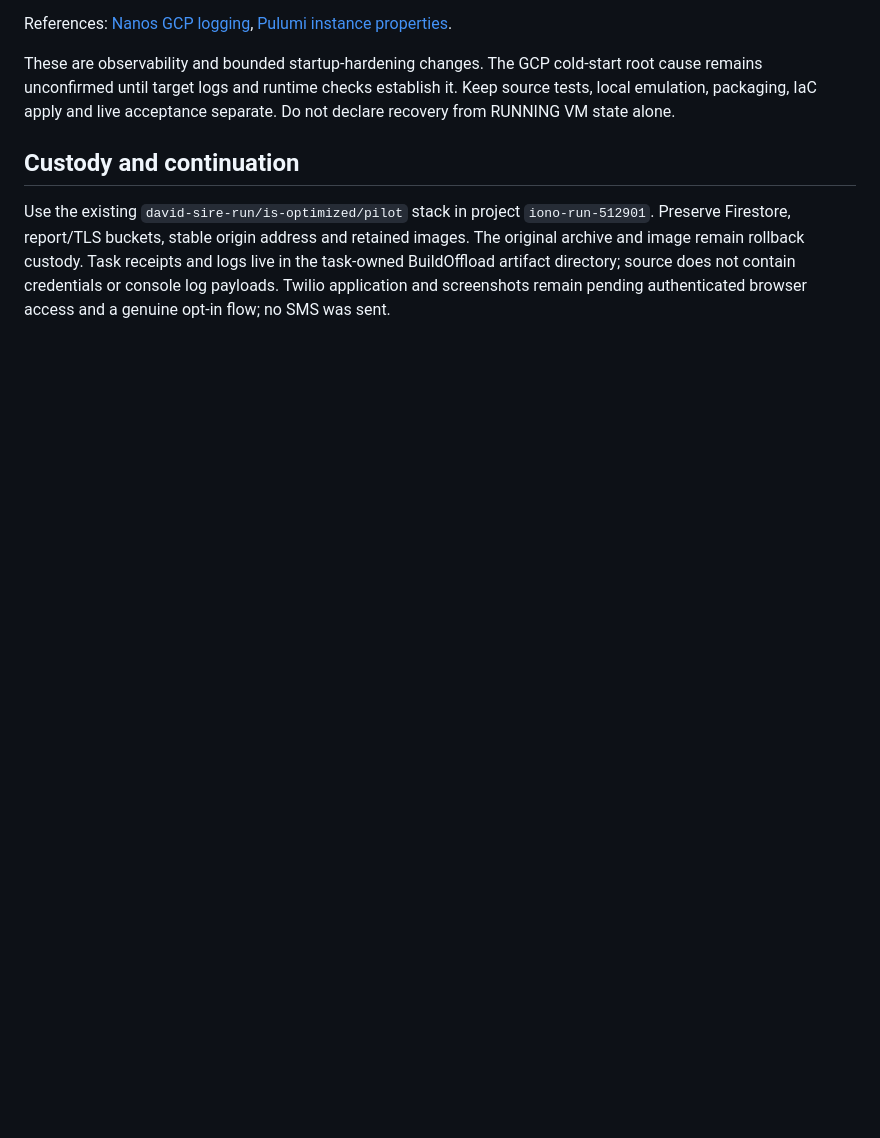
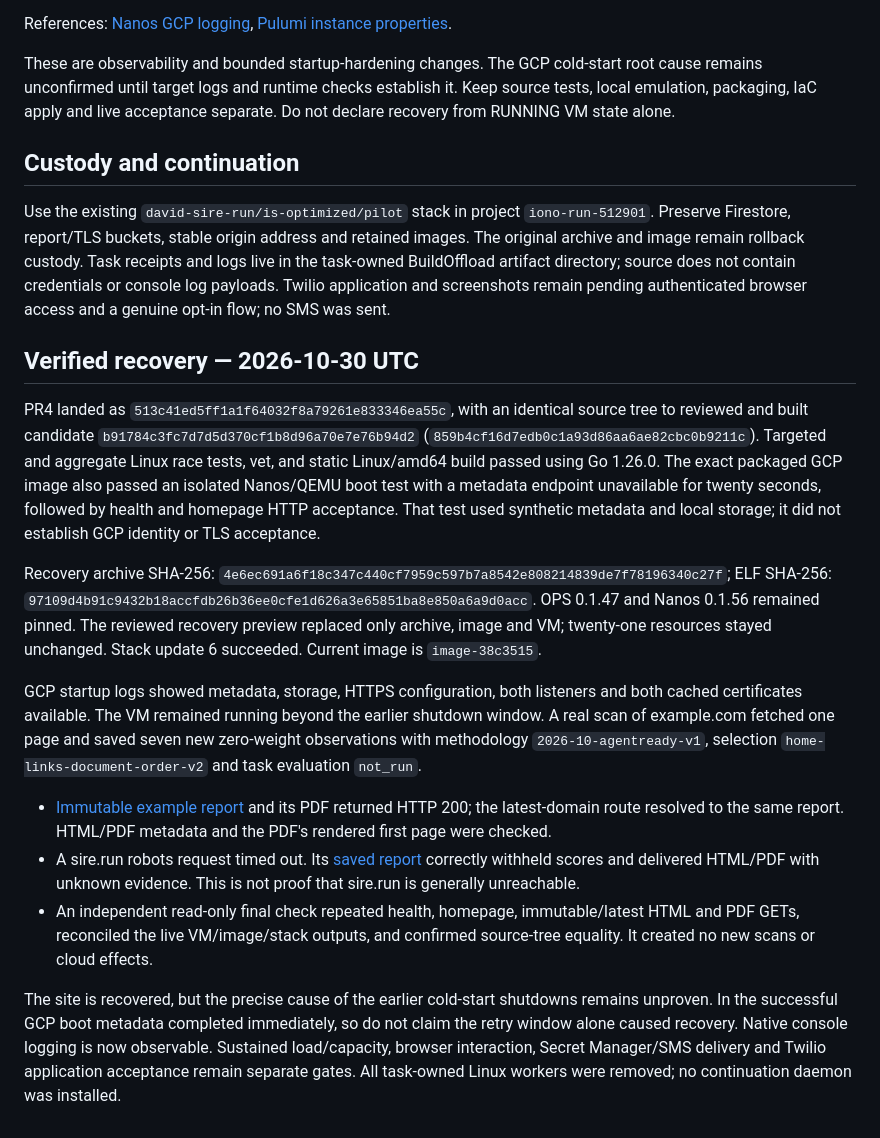
Before and after one commit to is-optimized/is-optimized, a Markdown page: docs/cold-start-recovery-20261029.md, the part around the change. Drawn GitHub-style; blank space fills up the shorter version.

Commit message:
Record recovered readiness release and observed runtime acceptance

```diff
--- a/docs/cold-start-recovery-20261029.md
+++ b/docs/cold-start-recovery-20261029.md
@@ -24,3 +24,17 @@ These are observability and bounded startup-hardening changes. The GCP cold-star
 ## Custody and continuation
 
 Use the existing `david-sire-run/is-optimized/pilot` stack in project `iono-run-512901`. Preserve Firestore, report/TLS buckets, stable origin address and retained images. The original archive and image remain rollback custody. Task receipts and logs live in the task-owned BuildOffload artifact directory; source does not contain credentials or console log payloads. Twilio application and screenshots remain pending authenticated browser access and a genuine opt-in flow; no SMS was sent.
+
+## Verified recovery — 2026-10-30 UTC
+
+PR4 landed as `513c41ed5ff1a1f64032f8a79261e833346ea55c`, with an identical source tree to reviewed and built candidate `b91784c3fc7d7d5d370cf1b8d96a70e7e76b94d2` (`859b4cf16d7edb0c1a93d86aa6ae82cbc0b9211c`). Targeted and aggregate Linux race tests, vet, and static Linux/amd64 build passed using Go 1.26.0. The exact packaged GCP image also passed an isolated Nanos/QEMU boot test with a metadata endpoint unavailable for twenty seconds, followed by health and homepage HTTP acceptance. That test used synthetic metadata and local storage; it did not establish GCP identity or TLS acceptance.
+
+Recovery archive SHA-256: `4e6ec691a6f18c347c440cf7959c597b7a8542e808214839de7f78196340c27f`; ELF SHA-256: `97109d4b91c9432b18accfdb26b36ee0cfe1d626a3e65851ba8e850a6a9d0acc`. OPS 0.1.47 and Nanos 0.1.56 remained pinned. The reviewed recovery preview replaced only archive, image and VM; twenty-one resources stayed unchanged. Stack update 6 succeeded. Current image is `image-38c3515`.
+
+GCP startup logs showed metadata, storage, HTTPS configuration, both listeners and both cached certificates available. The VM remained running beyond the earlier shutdown window. A real scan of example.com fetched one page and saved seven new zero-weight observations with methodology `2026-10-agentready-v1`, selection `home-links-document-order-v2` and task evaluation `not_run`.
+
+- [Immutable example report](https://is-optimized.com/reports/32e3b1d373bf763081a723ae299cb4d51525) and its PDF returned HTTP 200; the latest-domain route resolved to the same report. HTML/PDF metadata and the PDF's rendered first page were checked.
+- A sire.run robots request timed out. Its [saved report](https://is-optimized.com/reports/719aaa72c3b4d45fa97da717ac35e00553c9) correctly withheld scores and delivered HTML/PDF with unknown evidence. This is not proof that sire.run is generally unreachable.
+- An independent read-only final check repeated health, homepage, immutable/latest HTML and PDF GETs, reconciled the live VM/image/stack outputs, and confirmed source-tree equality. It created no new scans or cloud effects.
+
+The site is recovered, but the precise cause of the earlier cold-start shutdowns remains unproven. In the successful GCP boot metadata completed immediately, so do not claim the retry window alone caused recovery. Native console logging is now observable. Sustained load/capacity, browser interaction, Secret Manager/SMS delivery and Twilio application acceptance remain separate gates. All task-owned Linux workers were removed; no continuation daemon was installed.
```
Also changed, not shown: docs/operations.md (+4 -2 lines), docs/verification.md (+10 -0 lines).
